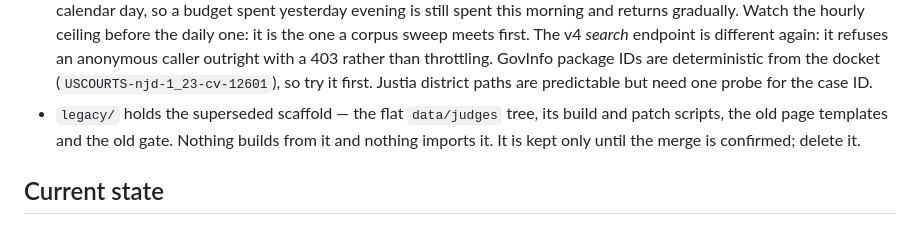
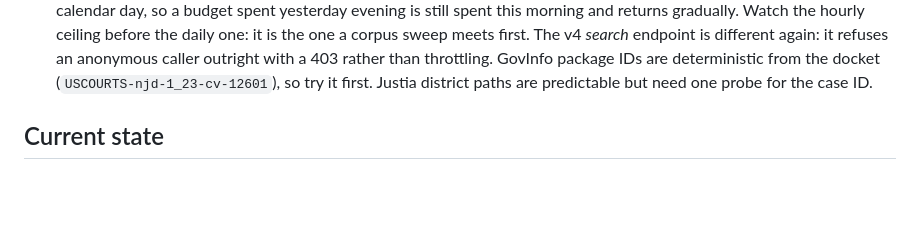
Before and after one commit to jrm2026/federal-bench-reference, a Markdown page: CLAUDE.md, the part around the change. GitHub-like rendering; blank space fills up the shorter version.

Commit message:
Delete the legacy scaffold
Sixty-one files: the flat data/judges tree, the build and patch scripts
that produced it, the old page templates and the old gate. Nothing built
from it and nothing imported it. The only reference anywhere in the tree
was the note in CLAUDE.md saying to delete it, which goes with it.

The judge records it held are superseded by src/content/districts/dnj/
judges, and the three that have no counterpart there are accounted for
in roster-manifest.json and now in _redirects. Git holds the rest if a
patch script is ever wanted again.

Co-Authored-By: Claude Opus 5 <noreply@anthropic.com>
Claude-Session: https://claude.ai/code/session_012MFoDPB9ZPiphLWc8jQGsu
(cherry picked from commit c1cdc5ebd000296eb984090ea8e1cf9e386c949b)

```diff
--- a/CLAUDE.md
+++ b/CLAUDE.md
@@ -546,10 +546,6 @@ a task, and none of the decisions are Claude's.
   caller outright with a 403 rather than throttling. GovInfo package
   IDs are deterministic from the docket (`USCOURTS-njd-1_23-cv-12601`), so try it
   first. Justia district paths are predictable but need one probe for the case ID.
-- `legacy/` holds the superseded scaffold — the flat `data/judges` tree, its
-  build and patch scripts, the old page templates and the old gate. Nothing
-  builds from it and nothing imports it. It is kept only until the merge is
-  confirmed; delete it.
 
 ## Current state
 
```
